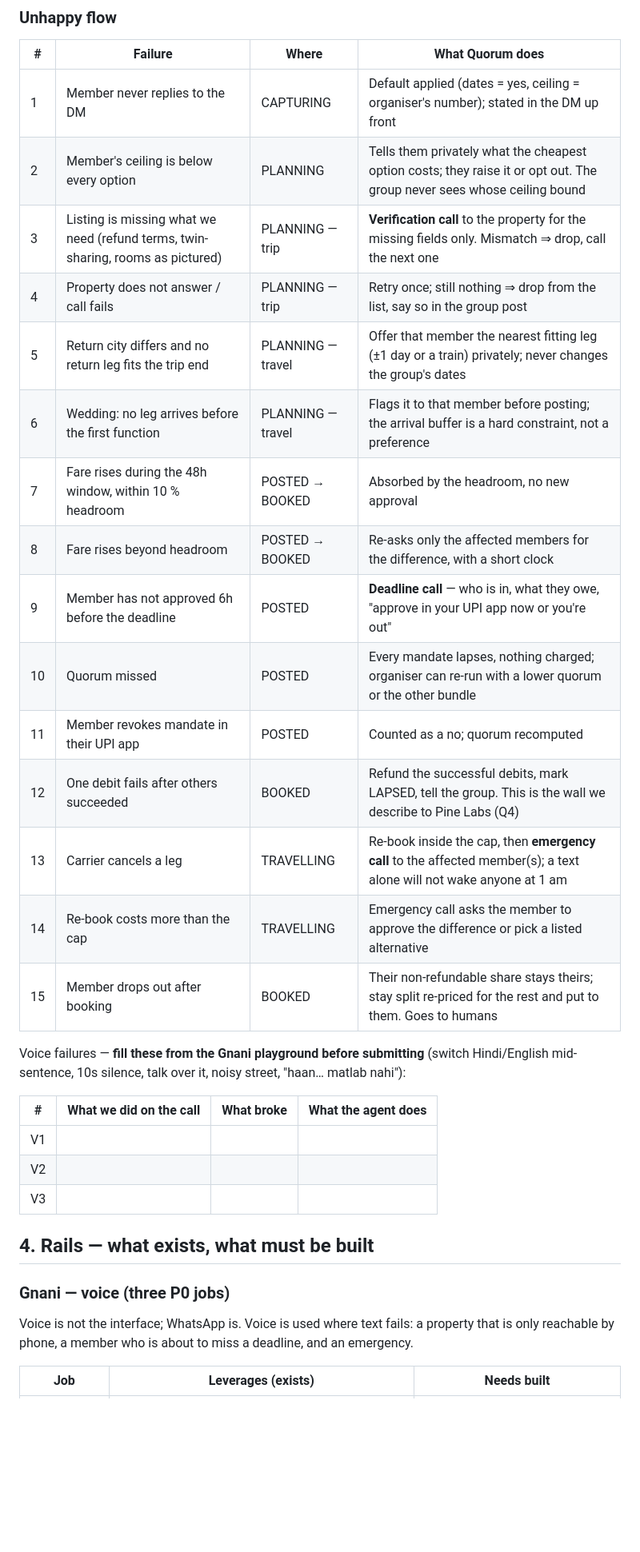
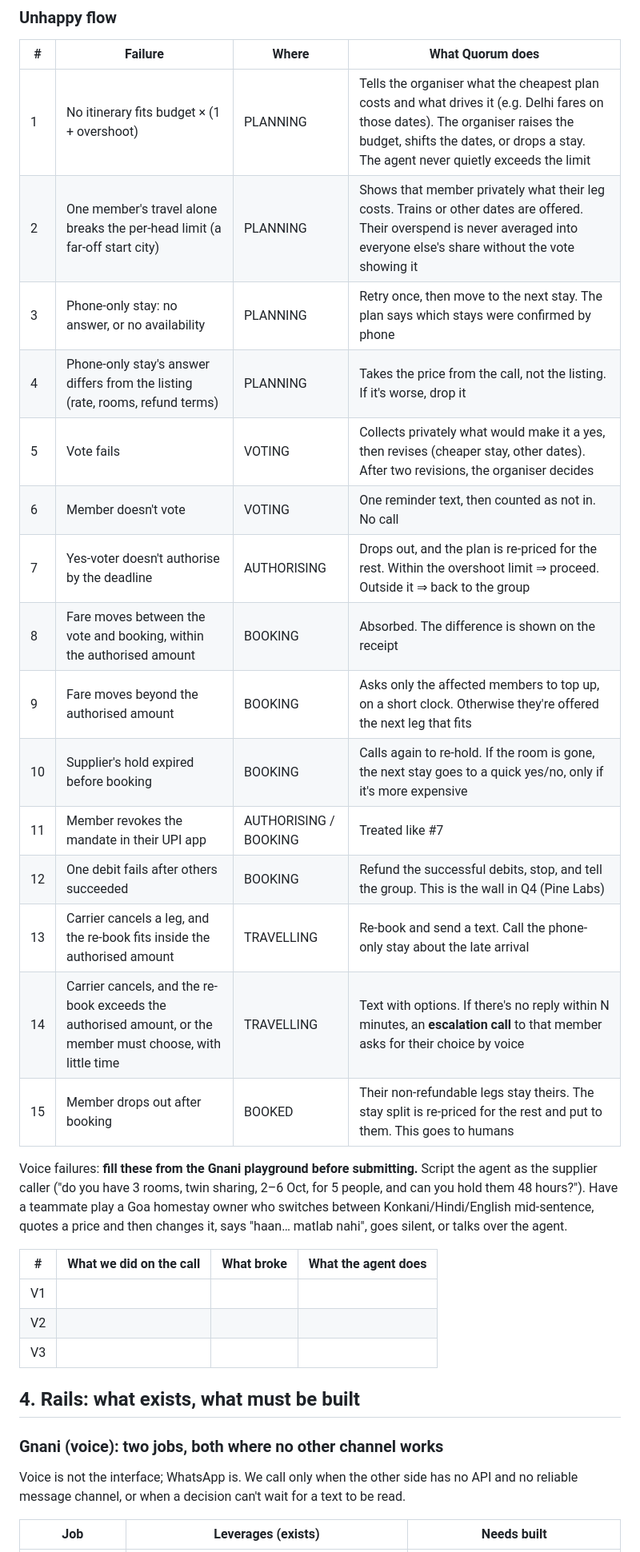
Before and after one commit to aabhasamol/nobody-fronts, a Markdown page: docs/round2-answers.md, the part around one of its changes. Shown at 80% size. Rendered like a GitHub page; blank space fills up the shorter version.

```diff
--- a/docs/round2-answers.md
+++ b/docs/round2-answers.md
@@ -74,24 +113,26 @@ How the occasion sets priorities:
 
 | # | Failure | Where | What Quorum does |
 |---|---|---|---|
-| 1 | Member never replies to the DM | CAPTURING | Default applied (dates = yes, ceiling = organiser's number); stated in the DM up front |
-| 2 | Member's ceiling is below every option | PLANNING | Tells them privately what the cheapest option costs; they raise it or opt out. The group never sees whose ceiling bound |
-| 3 | Listing is missing what we need (refund terms, twin-sharing, rooms as pictured) | PLANNING — trip | **Verification call** to the property for the missing fields only. Mismatch ⇒ drop, call the next one |
-| 4 | Property does not answer / call fails | PLANNING — trip | Retry once; still nothing ⇒ drop from the list, say so in the group post |
-| 5 | Return city differs and no return leg fits the trip end | PLANNING — travel | Offer that member the nearest fitting leg (±1 day or a train) privately; never changes the group's dates |
-| 6 | Wedding: no leg arrives before the first function | PLANNING — travel | Flags it to that member before posting; the arrival buffer is a hard constraint, not a preference |
-| 7 | Fare rises during the 48h window, within 10 % headroom | POSTED → BOOKED | Absorbed by the headroom, no new approval |
-| 8 | Fare rises beyond headroom | POSTED → BOOKED | Re-asks only the affected members for the difference, with a short clock |
-| 9 | Member has not approved 6h before the deadline | POSTED | **Deadline call** — who is in, what they owe, "approve in your UPI app now or you're out" |
-| 10 | Quorum missed | POSTED | Every mandate lapses, nothing charged; organiser can re-run with a lower quorum or the other bundle |
-| 11 | Member revokes mandate in their UPI app | POSTED | Counted as a no; quorum recomputed |
-| 12 | One debit fails after others succeeded | BOOKED | Refund the successful debits, mark LAPSED, tell the group. This is the wall we describe to Pine Labs (Q4) |
-| 13 | Carrier cancels a leg | TRAVELLING | Re-book inside the cap, then **emergency call** to the affected member(s); a text alone will not wake anyone at 1 am |
-| 14 | Re-book costs more than the cap | TRAVELLING | Emergency call asks the member to approve the difference or pick a listed alternative |
-| 15 | Member drops out after booking | BOOKED | Their non-refundable share stays theirs; stay split re-priced for the rest and put to them. Goes to humans |
+| 1 | No itinerary fits budget × (1 + overshoot) | PLANNING | Tells the organiser what the cheapest plan costs and what drives it (e.g. Delhi fares on those dates). The organiser raises the budget, shifts the dates, or drops a stay. The agent never quietly exceeds the limit |
+| 2 | One member's travel alone breaks the per-head limit (a far-off start city) | PLANNING | Shows that member privately what their leg costs. Trains or other dates are offered. Their overspend is never averaged into everyone else's share without the vote showing it |
+| 3 | Phone-only stay: no answer, or no availability | PLANNING | Retry once, then move to the next stay. The plan says which stays were confirmed by phone |
+| 4 | Phone-only stay's answer differs from the listing (rate, rooms, refund terms) | PLANNING | Takes the price from the call, not the listing. If it's worse, drop it |
+| 5 | Vote fails | VOTING | Collects privately what would make it a yes, then revises (cheaper stay, other dates). After two revisions, the organiser decides |
+| 6 | Member doesn't vote | VOTING | One reminder text, then counted as not in. No call |
+| 7 | Yes-voter doesn't authorise by the deadline | AUTHORISING | Drops out, and the plan is re-priced for the rest. Within the overshoot limit ⇒ proceed. Outside it ⇒ back to the group |
+| 8 | Fare moves between the vote and booking, within the authorised amount | BOOKING | Absorbed. The difference is shown on the receipt |
+| 9 | Fare moves beyond the authorised amount | BOOKING | Asks only the affected members to top up, on a short clock. Otherwise they're offered the next leg that fits |
+| 10 | Supplier's hold expired before booking | BOOKING | Calls again to re-hold. If the room is gone, the next stay goes to a quick yes/no, only if it's more expensive |
+| 11 | Member revokes the mandate in their UPI app | AUTHORISING / BOOKING | Treated like #7 |
+| 12 | One debit fails after others succeeded | BOOKING | Refund the successful debits, stop, and tell the group. This is the wall in Q4 (Pine Labs) |
+| 13 | Carrier cancels a leg, and the re-book fits inside the authorised amount | TRAVELLING | Re-book and send a text. Call the phone-only stay about the late arrival |
+| 14 | Carrier cancels, and the re-book exceeds the authorised amount, or the member must choose, with little time | TRAVELLING | Text with options. If there's no reply within N minutes, an **escalation call** to that member asks for their choice by voice |
+| 15 | Member drops out after booking | BOOKED | Their non-refundable legs stay theirs. The stay split is re-priced for the rest and put to them. This goes to humans |
 
-Voice failures — **fill these from the Gnani playground before submitting** (switch Hindi/English
-mid-sentence, 10s silence, talk over it, noisy street, "haan… matlab nahi"):
+Voice failures: **fill these from the Gnani playground before submitting.** Script the agent as the
+supplier caller ("do you have 3 rooms, twin sharing, 2–6 Oct, for 5 people, and can you hold them 48
+hours?"). Have a teammate play a Goa homestay owner who switches between Konkani/Hindi/English mid-sentence,
+quotes a price and then changes it, says "haan… matlab nahi", goes silent, or talks over the agent.
 
 | # | What we did on the call | What broke | What the agent does |
 |---|---|---|---|
@@ -99,12 +140,12 @@ mid-sentence, 10s silence, talk over it, noisy street, "haan… matlab nahi"):
 | V2 | | | |
 | V3 | | | |
 
-## 4. Rails — what exists, what must be built
+## 4. Rails: what exists, what must be built
 
-### Gnani — voice (three P0 jobs)
+### Gnani (voice): two jobs, both where no other channel works
 
-Voice is not the interface; WhatsApp is. Voice is used where text fails: a property that is only reachable
-by phone, a member who is about to miss a deadline, and an emergency.
+Voice is not the interface; WhatsApp is. We call only when the other side has no API and no reliable
+message channel, or when a decision can't wait for a text to be read.
 
 | Job | Leverages (exists) | Needs built |
 |---|---|---|
```
Also changed, not shown: other parts of docs/round2-answers.md (+112 -70 lines).
